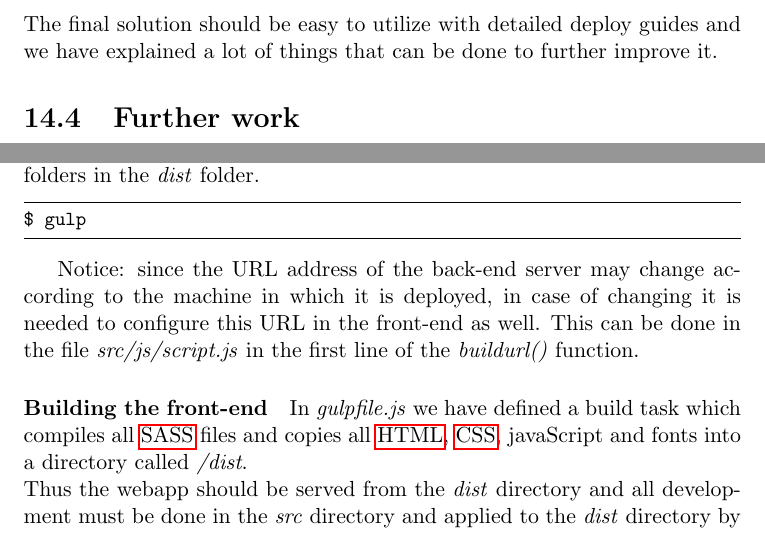
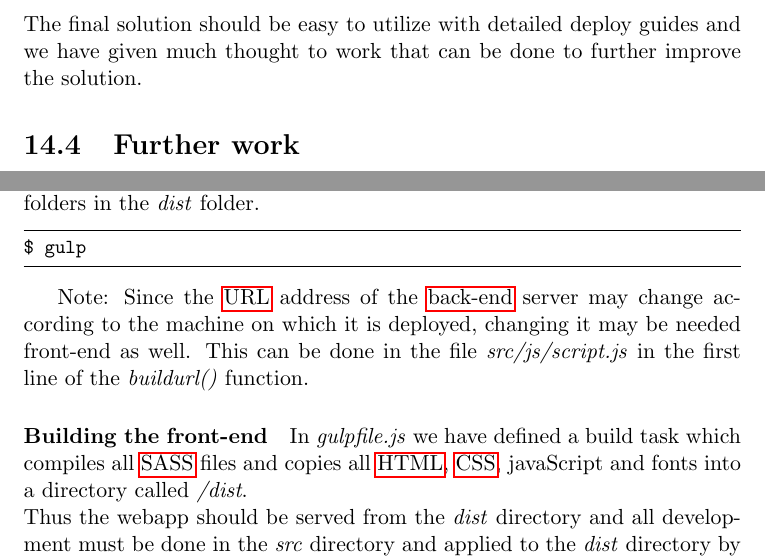
Before and after one commit to kproj6/report, a LaTeX thesis (report.tex): two parts of pages 121 and 167 of 172, joined at a grey line, cut so that both start at the same text. Compiled offline with pdfLaTeX.

Commit message:
Final fixes for report

```diff
--- a/report.tex
+++ b/report.tex
@@ -2723,7 +2722,7 @@ The challenges we have faced with getting the projections working has blocked ma
 
 In the product requirements the performance of the system was described as general as "The requests must be fast enough to feel responsive for the user". It was not be possible to describe it more specifically, given the uncertainty of the final solution. The amount of data the system should store and process is very large, and even a normal response time can be a challenge. In the final product the response time is low. This is something we are quite satisfied with given that previous attempts have struggled on this point. This has been achieved by thorough consideration of solutions for bottlenecks and efficient use of existing tools and technology. \\
 
-Overall the project has been robustly implemented despite not reaching all of its important functional requirements. We have also done a lot of work outside of what is included in the final solution as we have faced multiple challenges. A thorough report of the findings of the team is also part of what is handed to the customer, and this should be of good use to the customer. The final solution should be easy to utilize with detailed deploy guides and we have explained a lot of things that can be done to further improve it.
+Overall the project has been robustly implemented despite not reaching all of its important functional requirements. We have also done a lot of work outside of what is included in the final solution as we have faced multiple challenges. A thorough report of the findings of the team is also part of what is handed to the customer, and this should be of good use to the customer. The final solution should be easy to utilize with detailed deploy guides and we have given much thought to work that can be done to further improve the solution.
 
 \section{Further work}
 Given the size and complexity of the project, the functionality of the implementation had to be limited to the bare minimum. This means that further work should be done to meet the functional requirements for a commercial product. Many of these functionalities have however been considered during the project and therefore we have made some evaluations on how this can be done. In this section we present our suggestions for what can be done to improve the implementation.
@@ -3489,7 +3488,7 @@ By running the following command gulp will watch all the source files in the \em
 $ gulp
 \end{lstlisting}
 
-Notice: since the URL address of the back-end server may change according to the machine in which it is deployed,  in case of changing it is needed to configure this URL in the front-end as well. This can be done in the file \textit{src/js/script.js} in the first line of the \textit{buildurl()} function.
+Note: Since the \gls{URL} address of the \gls{back-end} server may change according to the machine on which it is deployed, changing it may be needed front-end as well. This can be done in the file \textit{src/js/script.js} in the first line of the \textit{buildurl()} function.
 
 \paragraph{Building the front-end}
 
```
Also changed, not shown: report.tex (25 more changed lines).
